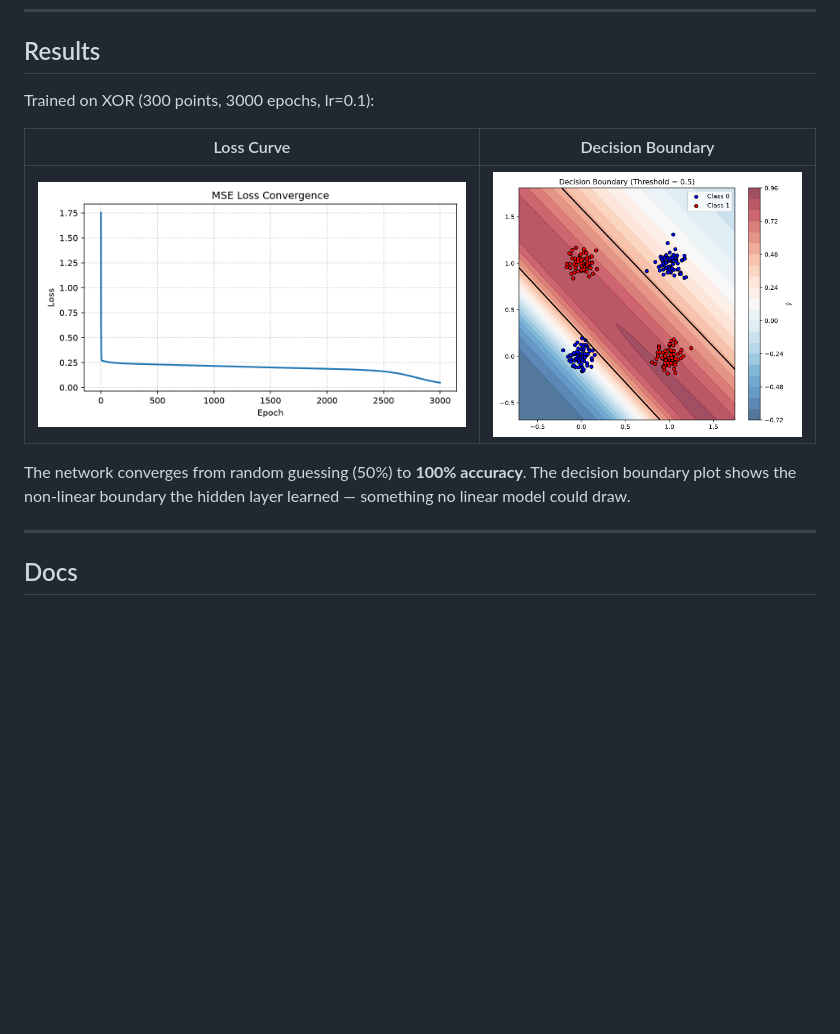
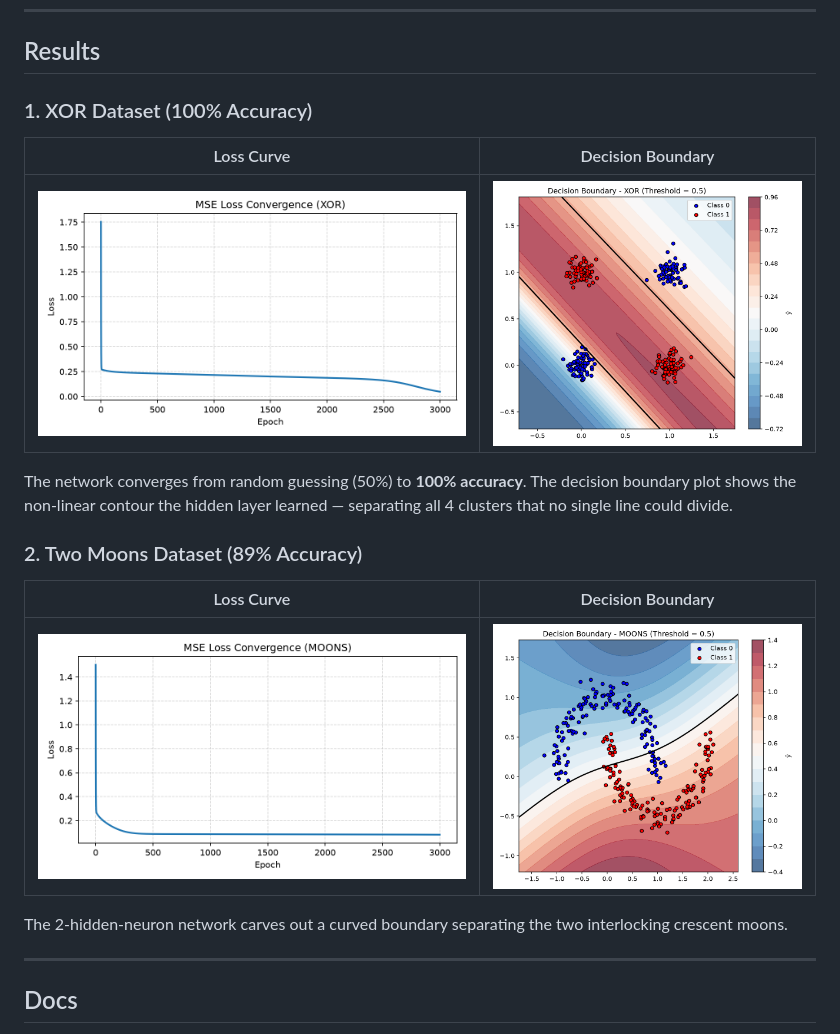
Before and after one commit to bella-247/Simple-Neural-Network, a Markdown page: README.md, the part around the change. GitHub-like rendering; pictures changed too: assets/decision_boundary.png (deleted), assets/loss.png (deleted), assets/moons_decision_boundary.png (added); blank space fills up the shorter version.

Commit message:
feat: prefix output plots by dataset name to prevent overwriting

```diff
--- a/README.md
+++ b/README.md
@@ -125,13 +125,21 @@ b = b - learning_rate * db
 
 ## Results
 
-Trained on XOR (300 points, 3000 epochs, lr=0.1):
+### 1. XOR Dataset (100% Accuracy)
 
 | Loss Curve | Decision Boundary |
 | :---: | :---: |
-| ![Loss](assets/loss.png) | ![Boundary](assets/decision_boundary.png) |
+| ![XOR Loss](assets/xor_loss.png) | ![XOR Boundary](assets/xor_decision_boundary.png) |
 
-The network converges from random guessing (50%) to **100% accuracy**. The decision boundary plot shows the non-linear boundary the hidden layer learned — something no linear model could draw.
+The network converges from random guessing (50%) to **100% accuracy**. The decision boundary plot shows the non-linear contour the hidden layer learned — separating all 4 clusters that no single line could divide.
+
+### 2. Two Moons Dataset (89% Accuracy)
+
+| Loss Curve | Decision Boundary |
+| :---: | :---: |
+| ![Two Moons Loss](assets/moons_loss.png) | ![Two Moons Boundary](assets/moons_decision_boundary.png) |
+
+The 2-hidden-neuron network carves out a curved boundary separating the two interlocking crescent moons.
 
 ---
 
```
Also changed, not shown: 1 other file.
